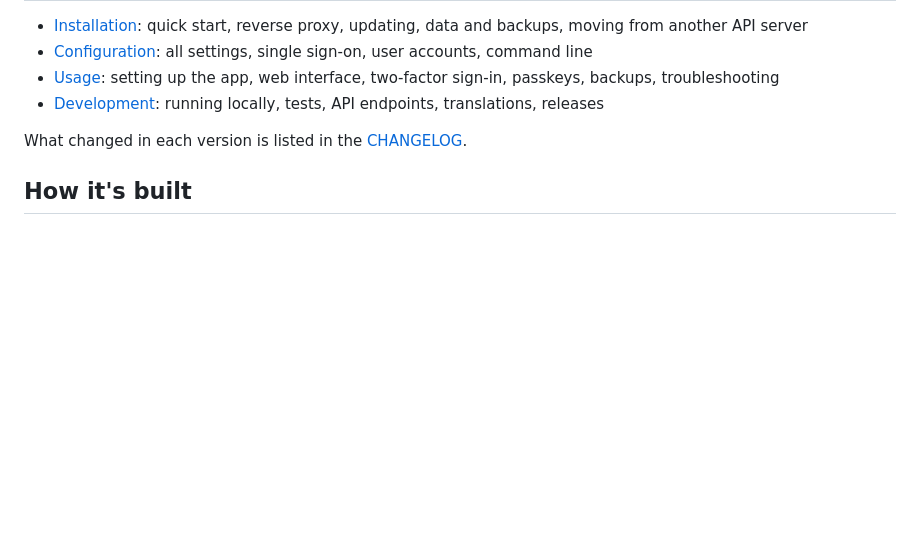
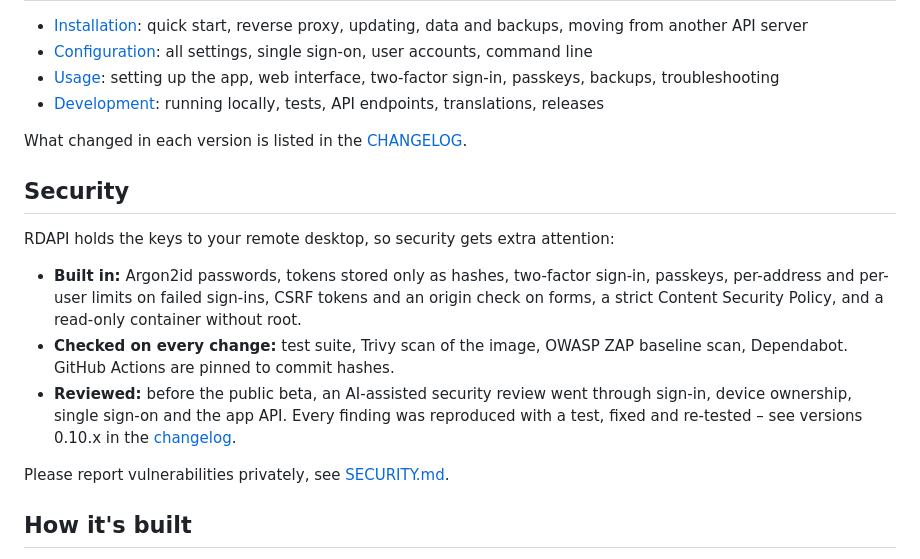
Before and after one commit to Schnuecks/rdapi, a Markdown page: README.md, the part around one of its changes. Rendered like a GitHub page; blank space fills up the shorter version.

```diff
--- a/README.md
+++ b/README.md
@@ -91,6 +93,21 @@ For use over the internet, put the server behind a reverse proxy with HTTPS; see
 
 What changed in each version is listed in the [CHANGELOG](CHANGELOG.md).
 
+## Security
+
+RDAPI holds the keys to your remote desktop, so security gets extra attention:
+
+- **Built in:** Argon2id passwords, tokens stored only as hashes, two-factor sign-in, passkeys,
+  per-address and per-user limits on failed sign-ins, CSRF tokens and an origin check on forms,
+  a strict Content Security Policy, and a read-only container without root.
+- **Checked on every change:** test suite, Trivy scan of the image, OWASP ZAP baseline scan,
+  Dependabot. GitHub Actions are pinned to commit hashes.
+- **Reviewed:** before the public beta, an AI-assisted security review went through sign-in,
+  device ownership, single sign-on and the app API. Every finding was reproduced with a test,
+  fixed and re-tested – see versions 0.10.x in the [changelog](CHANGELOG.md).
+
+Please report vulnerabilities privately, see [SECURITY.md](SECURITY.md).
+
 ## How it's built
 
 RDAPI is developed with the help of an AI coding assistant. I define the features and
```
Also changed, not shown: other parts of README.md (+2 -0 lines).
